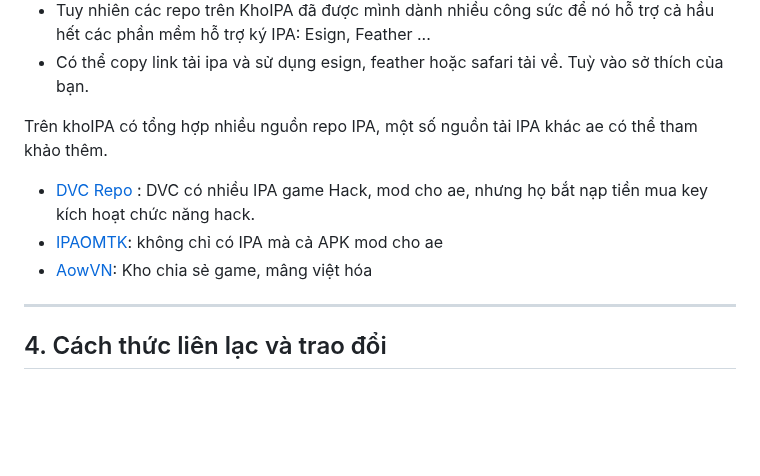
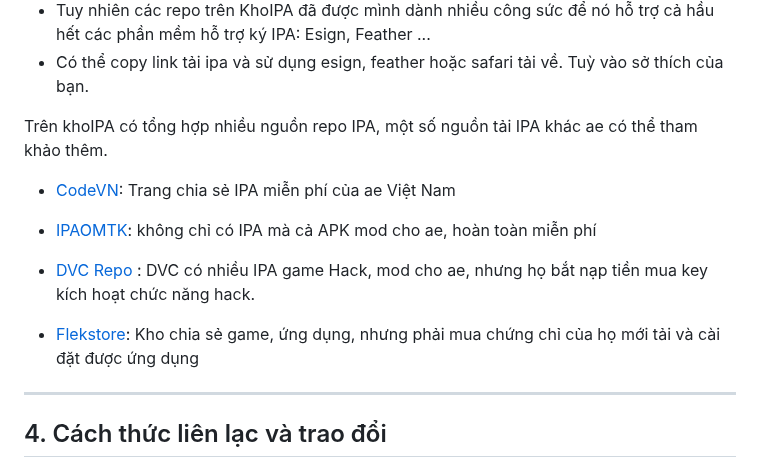
Before and after one commit to drphe/KhoIPA, a Markdown page: view/note/donate.md, the part around the change. Drawn GitHub-style; blank space fills up the shorter version.

```diff
--- a/view/note/donate.md
+++ b/view/note/donate.md
@@ -29,9 +29,11 @@ Nếu bạn không mua chứng chỉ, muốn freesideloading thì đọc kỹ c
 * Có thể copy link tải ipa và sử dụng esign, feather hoặc safari tải về. Tuỳ vào sở thích của bạn.
 
 Trên khoIPA có tổng hợp nhiều nguồn repo IPA, một số nguồn tải IPA khác ae có thể tham khảo thêm.
+* [CodeVN](https://ios.codevn.net/): Trang chia sẻ IPA miễn phí của ae Việt Nam
+* [IPAOMTK](https://ipaomtk.com/): không chỉ có IPA mà cả APK mod cho ae, hoàn toàn miễn phí
+
 * [DVC Repo](https://dvcipa.github.io/index.html) : DVC có nhiều IPA game Hack, mod cho ae, nhưng họ bắt nạp tiền mua key kích hoạt chức năng hack.
-* [IPAOMTK](https://ipaomtk.com/): không chỉ có IPA mà cả APK mod cho ae
-* [AowVN](aowvn.org): Kho chia sẻ game, mâng việt hóa
+* [Flekstore](https://flekstore.com/): Kho chia sẻ game, ứng dụng, nhưng phải mua chứng chỉ của họ mới tải và cài đặt được ứng dụng
 
 ---
 
```
